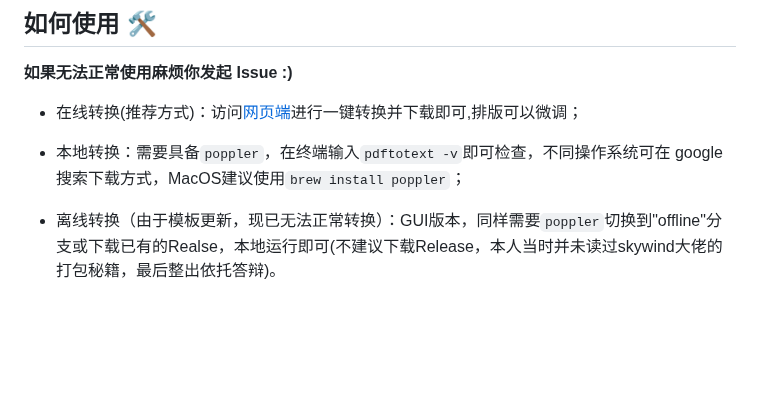
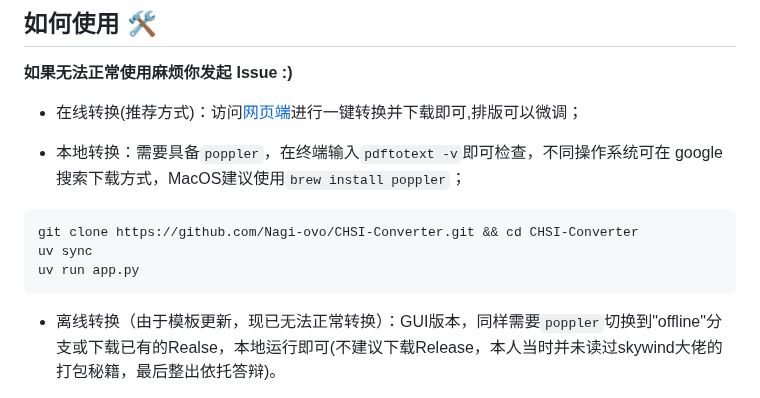
Before and after one commit to Nagi-ovo/CHSI-Converter, a Markdown page: README.md, the part around the change. Drawn GitHub-style; blank space fills up the shorter version.

Commit message:
Update README with local setup instructions
Add instructions for cloning and running the project locally.

````diff
--- a/README.md
+++ b/README.md
@@ -21,6 +21,12 @@ https://github.com/Nagi-ovo/CHSI-Converter/blob/6d5a9c70c53c44a0dfb71d635adfe306
 - 在线转换(推荐方式)：访问[网页端](http://www.ez4stu.nagi.fun/)进行一键转换并下载即可,排版可以微调；
 
 - 本地转换：需要具备`poppler`，在终端输入`pdftotext -v`即可检查，不同操作系统可在 google 搜索下载方式，MacOS建议使用`brew install poppler`；
+
+```bash
+git clone https://github.com/Nagi-ovo/CHSI-Converter.git && cd CHSI-Converter
+uv sync
+uv run app.py
+```
 
 - 离线转换（由于模板更新，现已无法正常转换）：GUI版本，同样需要`poppler`切换到"offline"分支或下载已有的Realse，本地运行即可(不建议下载Release，本人当时并未读过skywind大佬的打包秘籍，最后整出依托答辩)。
 
````
